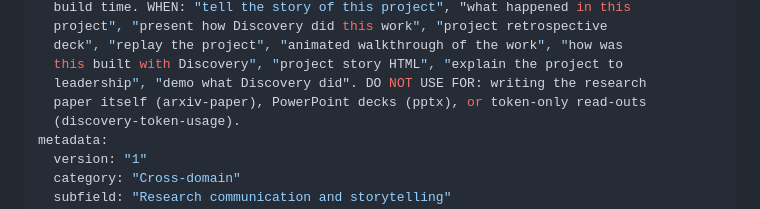
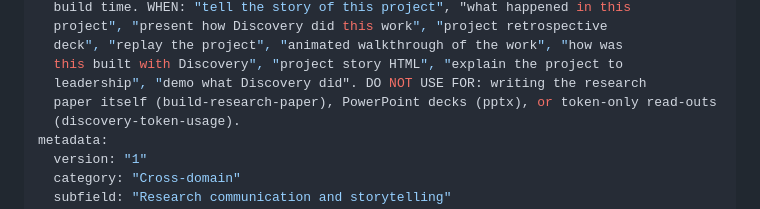
Before and after one commit to timothymeyers/discovery-tools, a Markdown page: skills/discovery-project-story/SKILL.md, the part around the change. GitHub-like rendering.

Commit message:
Point project-story routing to build-research-paper (#10)
* Initial plan

* Fix project story paper skill reference

Co-authored-by: timothymeyers <5417850+timothymeyers@users.noreply.github.com>

---------

Co-authored-by: copilot-swe-agent[bot] <198982749+Copilot@users.noreply.github.com>
Co-authored-by: timothymeyers <5417850+timothymeyers@users.noreply.github.com>

```diff
--- a/skills/discovery-project-story/SKILL.md
+++ b/skills/discovery-project-story/SKILL.md
@@ -13,7 +13,7 @@ description: |
   deck", "replay the project", "animated walkthrough of the work", "how was
   this built with Discovery", "project story HTML", "explain the project to
   leadership", "demo what Discovery did". DO NOT USE FOR: writing the research
-  paper itself (arxiv-paper), PowerPoint decks (pptx), or token-only read-outs
+  paper itself (build-research-paper), PowerPoint decks (pptx), or token-only read-outs
   (discovery-token-usage).
 metadata:
   version: "1"
```
